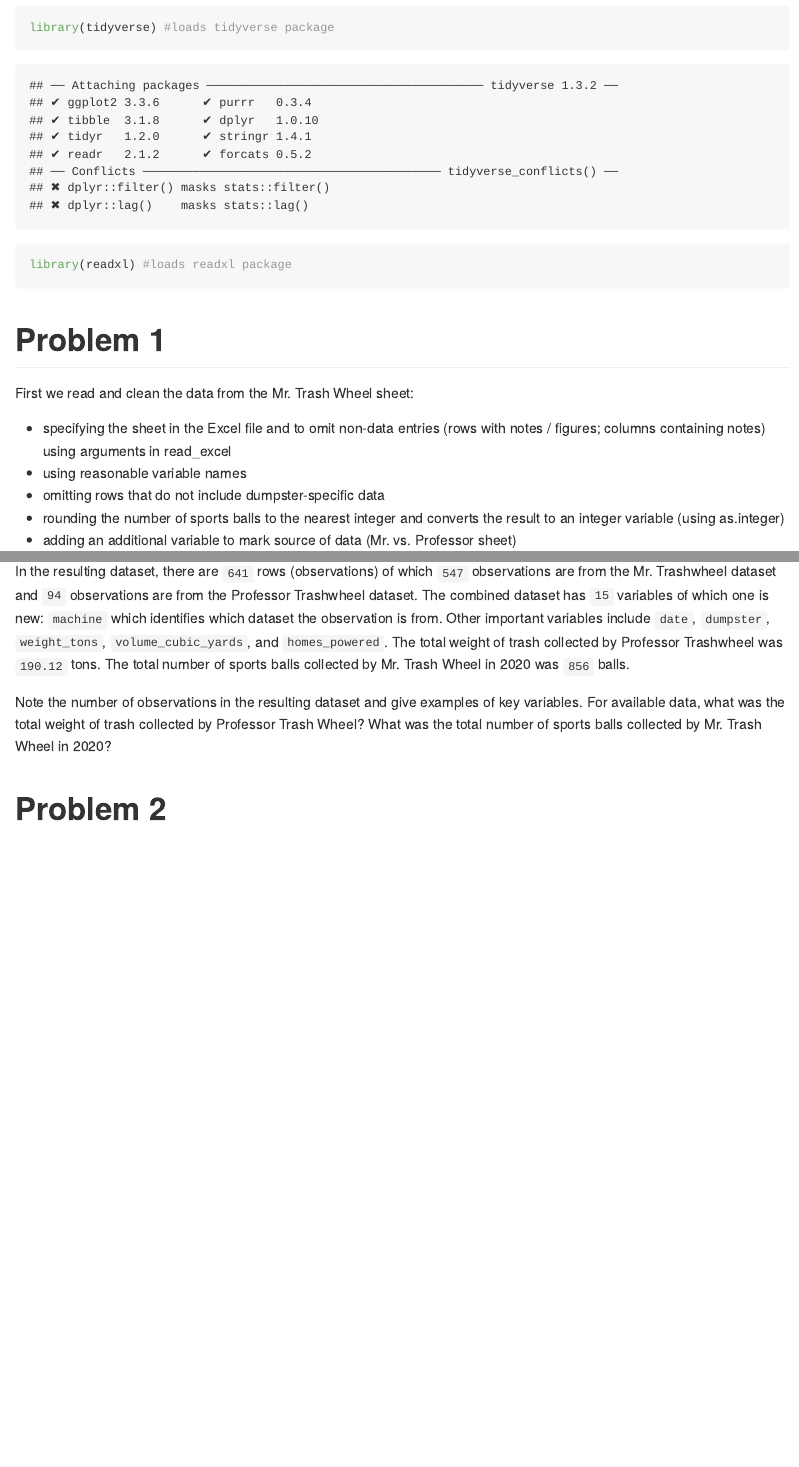
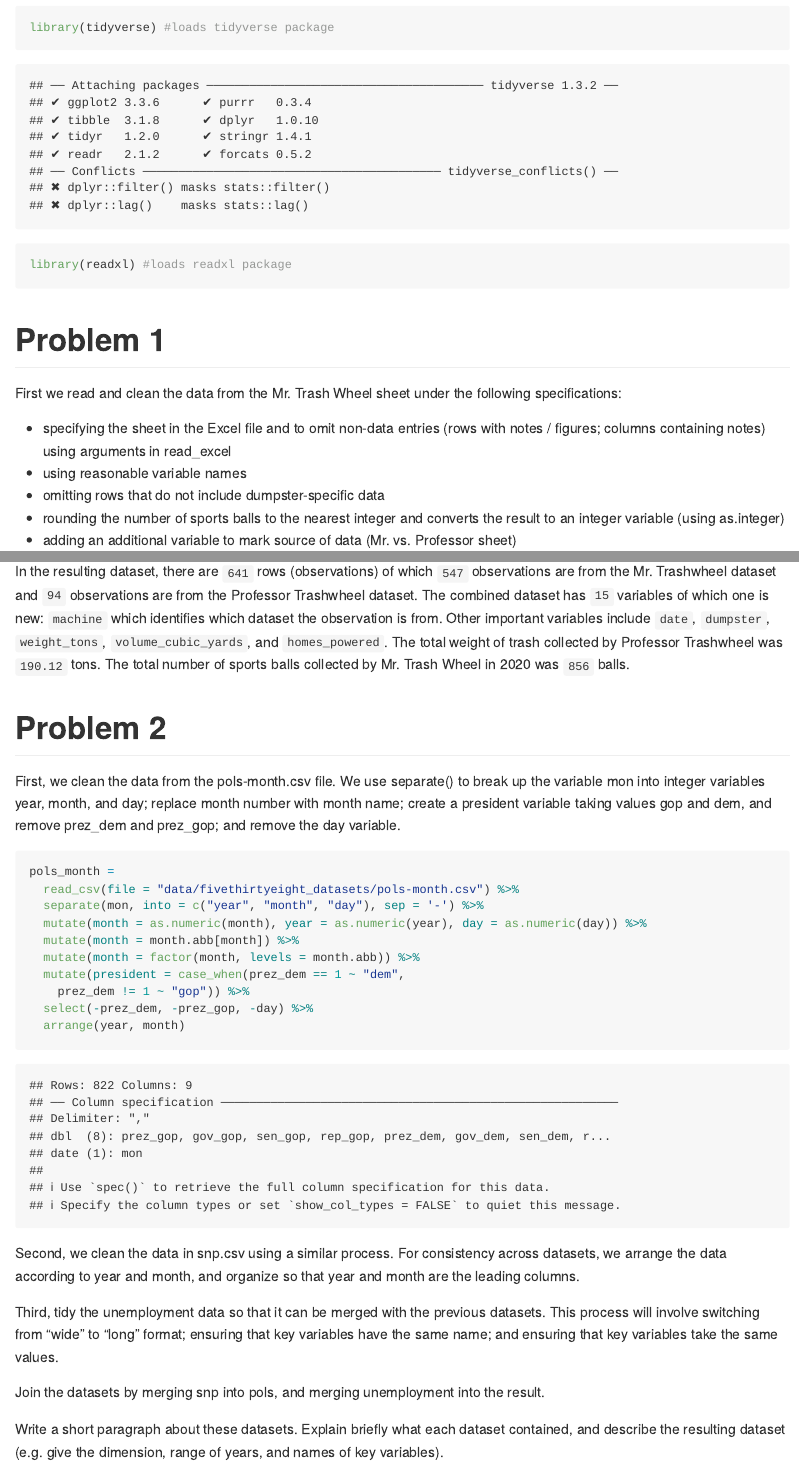
Before and after one commit to amz2148/p8105_hw2_amz2148, an R Markdown document (p8105_hw2_amz2148.Rmd): the page in a window 1100 px wide, from 230 px down, and a second part further down, joined at a grey line. The pictures show the output file p8105_hw2_amz2148.md that the author committed with the source, drawn offline in the style of GitHub; long lines of code are wrapped.

````diff
--- a/p8105_hw2_amz2148.Rmd
+++ b/p8105_hw2_amz2148.Rmd
@@ -18,7 +18,7 @@
 
 # Problem 1
 
-First we read and clean the data from the Mr. Trash Wheel sheet:
+First we read and clean the data from the Mr. Trash Wheel sheet under the following specifications:
 
 * specifying the sheet in the Excel file and to omit non-data entries (rows with notes / figures; columns containing notes) using arguments in read_excel
 * using reasonable variable names
@@ -59,10 +59,36 @@
 In the resulting dataset, there are ``r nrow(trashwheel_tidy)`` rows (observations) of which ``r nrow(subset(trashwheel_tidy,machine == "mister"))`` observations are from the Mr. Trashwheel dataset and ``r nrow(subset(trashwheel_tidy,machine == "professor"))`` observations are from the Professor Trashwheel dataset. The combined dataset has ``r ncol(trashwheel_tidy)`` variables of which one is new: ``machine`` which identifies which dataset the observation is from. Other important variables include ``date``, ``dumpster``, ``weight_tons``, ``volume_cubic_yards``, and ``homes_powered``. The total weight of trash collected by Professor Trashwheel was ``r sum(trashwheel_tidy[trashwheel_tidy$machine == "professor",]$weight_tons)`` tons. The total number of sports balls collected by Mr. Trash Wheel in 2020 was ``r sum(trashwheel_tidy[trashwheel_tidy$machine == "mister" & trashwheel_tidy$year == "2020",]$sports_balls)`` balls.
 
 
-Note the number of observations in the resulting dataset and give examples of key variables. For available data, what was the total weight of trash collected by Professor Trash Wheel? What was the total number of sports balls collected by Mr. Trash Wheel in 2020?
+# Problem 2
+
+First, we clean the data from the pols-month.csv file. We use separate() to break up the variable mon into integer variables year, month, and day; replace month number with month name; create a president variable taking values gop and dem, and remove prez_dem and prez_gop; and remove the day variable.
+
+```{r pols_month}
+pols_month =
+  read_csv(file = "data/fivethirtyeight_datasets/pols-month.csv") %>%
+  separate(mon, into = c("year", "month", "day"), sep = '-') %>%
+  mutate(month = as.numeric(month), year = as.numeric(year), day = as.numeric(day)) %>%
+  mutate(month = month.abb[month]) %>%
+  mutate(month = factor(month, levels = month.abb)) %>%
+  mutate(president = case_when(prez_dem == 1 ~ "dem",
+    prez_dem != 1 ~ "gop")) %>%
+  select(-prez_dem, -prez_gop, -day) %>%
+  arrange(year, month)
+```
+
+Second, we clean the data in snp.csv using a similar process. For consistency across datasets, we arrange the data according to year and month, and organize so that year and month are the leading columns.
 
 
 
 
+Third, tidy the unemployment data so that it can be merged with the previous datasets. This process will involve switching from “wide” to “long” format; ensuring that key variables have the same name; and ensuring that key variables take the same values.
 
-# Problem 2
+
+
+
+Join the datasets by merging snp into pols, and merging unemployment into the result.
+
+
+
+
+Write a short paragraph about these datasets. Explain briefly what each dataset contained, and describe the resulting dataset (e.g. give the dimension, range of years, and names of key variables).
````
Also changed, not shown: p8105_hw2_amz2148.md.
